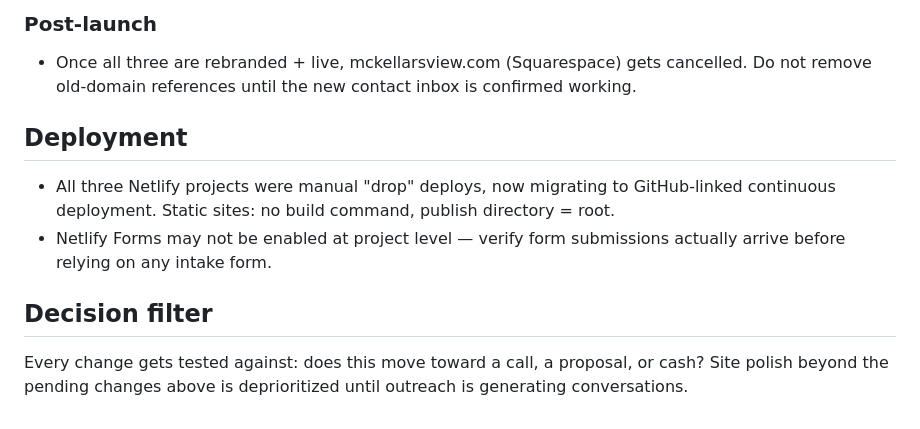
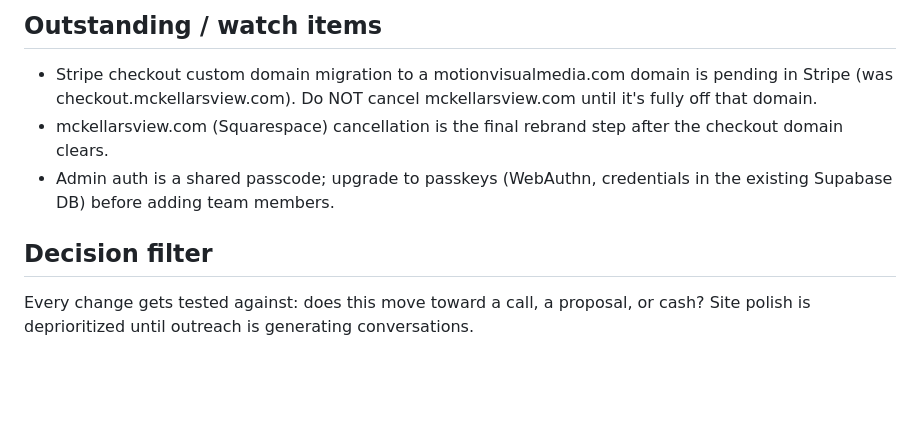
Before and after one commit to jmckella/mckellarview-prompt-generator, a Markdown page: CLAUDE.md, the part around one of its changes. Rendered like a GitHub page; blank space fills up the shorter version.

```diff
--- a/CLAUDE.md
+++ b/CLAUDE.md
@@ -37,10 +36,8 @@ Motion Visual Media (MVM) — Charlotte, NC visual content studio owned and oper
 
-### Post-launch
-- Once all three are rebranded + live, mckellarsview.com (Squarespace) gets cancelled. Do not remove old-domain references until the new contact inbox is confirmed working.
-
-## Deployment
-- All three Netlify projects were manual "drop" deploys, now migrating to GitHub-linked continuous deployment. Static sites: no build command, publish directory = root.
-- Netlify Forms may not be enabled at project level — verify form submissions actually arrive before relying on any intake form.
+## Outstanding / watch items
+- Stripe checkout custom domain migration to a motionvisualmedia.com domain is pending in Stripe (was checkout.mckellarsview.com). Do NOT cancel mckellarsview.com until it's fully off that domain.
+- mckellarsview.com (Squarespace) cancellation is the final rebrand step after the checkout domain clears.
+- Admin auth is a shared passcode; upgrade to passkeys (WebAuthn, credentials in the existing Supabase DB) before adding team members.
 
 ## Decision filter
-Every change gets tested against: does this move toward a call, a proposal, or cash? Site polish beyond the pending changes above is deprioritized until outreach is generating conversations.
+Every change gets tested against: does this move toward a call, a proposal, or cash? Site polish is deprioritized until outreach is generating conversations.
```
Also changed, not shown: other parts of CLAUDE.md (+22 -23 lines).
